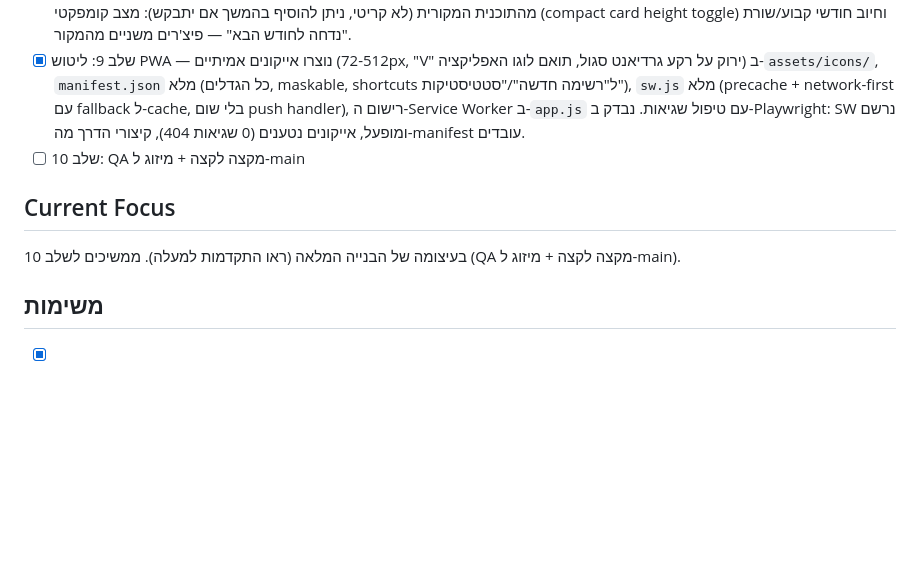
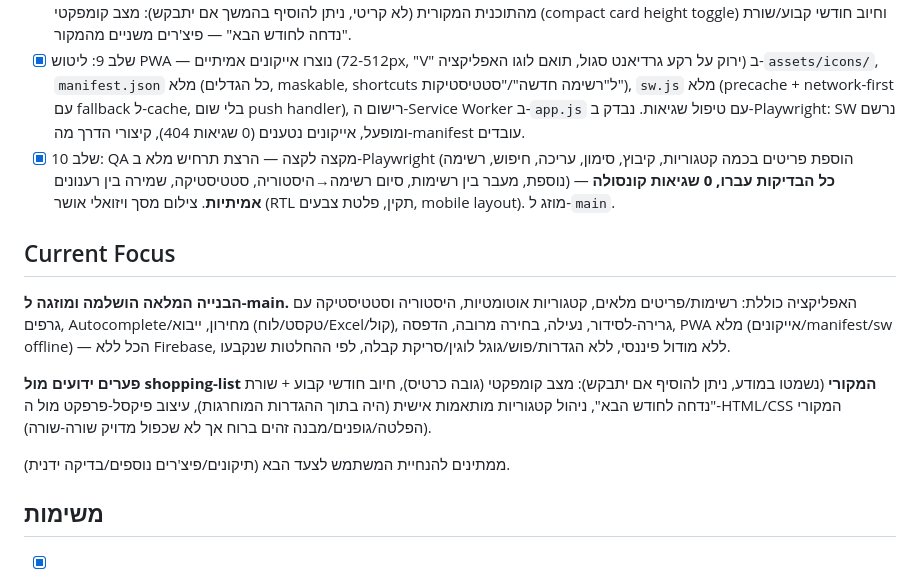
Before and after one commit to ronmailx-boop/vplus, a Markdown page: PROJECT_STATE.md, the part around the change. GitHub-like rendering; blank space fills up the shorter version.

Commit message:
docs: complete end-to-end QA and finalize build status

```diff
--- a/PROJECT_STATE.md
+++ b/PROJECT_STATE.md
@@ -53,10 +53,14 @@ vplus/
 - [x] שלב 7: ייבוא — `js/features/import.js` (הדבקת טקסט עם פרסור שם/מחיר/כמות, ייבוא מהלוח, ייבוא מ-Excel דרך SheetJS/CDN), `js/features/voice.js` (הוספת פריט בקול, Web Speech API). נבדק ב-Playwright (טקסט+לוח עובדים; SpeechRecognition זמין בדפדפן, לחיצה לא קורסת). ה-XLSX וה-Chart.js נטענים מ-CDN חיצוני, חסום בסביבת ה-sandbox אך אמור לעבוד למשתמשי קצה.
 - [x] שלב 8: גרירה-לסידור (SortableJS/CDN, לרשימות ולפריטים במצב עריכה), נעילת רשימה, בחירה/מחיקה מרובה (פריטים ורשימות), הדפסה — `js/core/store.js` (reorderListsOrder, reorderListItems, toggleListLock), `js/features/organize.js`. נבדק ב-Playwright: נעילה חוסמת עריכה, מצב עריכה+בחירה מרובה+מחיקה עובד לפריטים ולרשימות, הדפסה קוראת ל-window.print. **נשמט** מהתוכנית המקורית (לא קריטי, ניתן להוסיף בהמשך אם יתבקש): מצב קומפקטי (compact card height toggle) וחיוב חודשי קבוע/שורת "נדחה לחודש הבא" — פיצ'רים משניים מהמקור.
 - [x] שלב 9: ליטוש PWA — נוצרו אייקונים אמיתיים (72-512px, "V" ירוק על רקע גרדיאנט סגול, תואם לוגו האפליקציה) ב-`assets/icons/`, `manifest.json` מלא (כל הגדלים, maskable, shortcuts ל"רשימה חדשה"/"סטטיסטיקות"), `sw.js` מלא (precache + network-first עם fallback ל-cache, בלי שום push handler), רישום ה-Service Worker ב-`app.js` עם טיפול שגיאות. נבדק ב-Playwright: SW נרשם ומופעל, אייקונים נטענים (0 שגיאות 404), קיצורי הדרך מה-manifest עובדים.
-- [ ] שלב 10: QA מקצה לקצה + מיזוג ל-main
+- [x] שלב 10: QA מקצה לקצה — הרצת תרחיש מלא ב-Playwright (הוספת פריטים בכמה קטגוריות, קיבוץ, סימון, עריכה, חיפוש, רשימה נוספת, מעבר בין רשימות, סיום רשימה→היסטוריה, סטטיסטיקה, שמירה בין רענונים) — **כל הבדיקות עברו, 0 שגיאות קונסולה אמיתיות**. צילום מסך ויזואלי אושר (RTL תקין, פלטת צבעים, mobile layout). מוזג ל-`main`.
 
 ## Current Focus
-בעיצומה של הבנייה המלאה (ראו התקדמות למעלה). ממשיכים לשלב 10 (QA מקצה לקצה + מיזוג ל-main).
+**הבנייה המלאה הושלמה ומוזגה ל-main.** האפליקציה כוללת: רשימות/פריטים מלאים, קטגוריות אוטומטיות, היסטוריה וסטטיסטיקה עם גרפים, Autocomplete/מחירון, ייבוא (טקסט/לוח/Excel/קול), גרירה-לסידור, נעילה, בחירה מרובה, הדפסה, PWA מלא (אייקונים/manifest/sw offline) — הכל ללא Firebase, ללא מודול פיננסי, ללא הגדרות/פוש/גוגל לוגין/סריקת קבלה, לפי ההחלטות שנקבעו.
+
+**פערים ידועים מול shopping-list המקורי** (נשמטו במודע, ניתן להוסיף אם יתבקש): מצב קומפקטי (גובה כרטיס), חיוב חודשי קבוע + שורת "נדחה לחודש הבא", ניהול קטגוריות מותאמות אישית (היה בתוך ההגדרות המוחרגות), עיצוב פיקסל-פרפקט מול ה-HTML/CSS המקורי (הפלטה/גופנים/מבנה זהים ברוח אך לא שכפול מדויק שורה-שורה).
+
+ממתינים להנחיית המשתמש לצעד הבא (תיקונים/פיצ'רים נוספים/בדיקה ידנית).
 
 ## משימות
 - [x] אימות מצב ריפו vplus (ריק, ברנץ' מעודכן)
```
